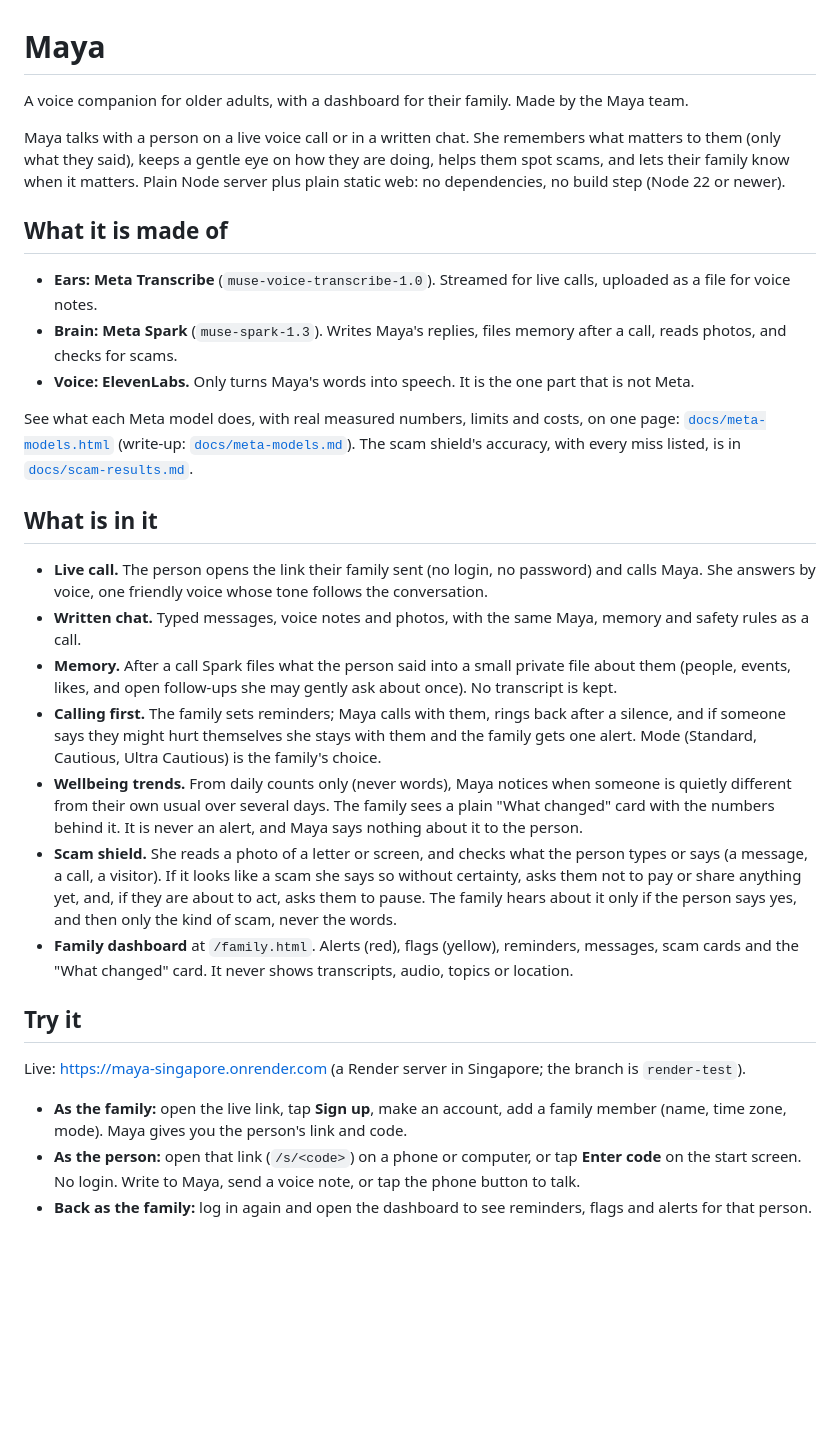
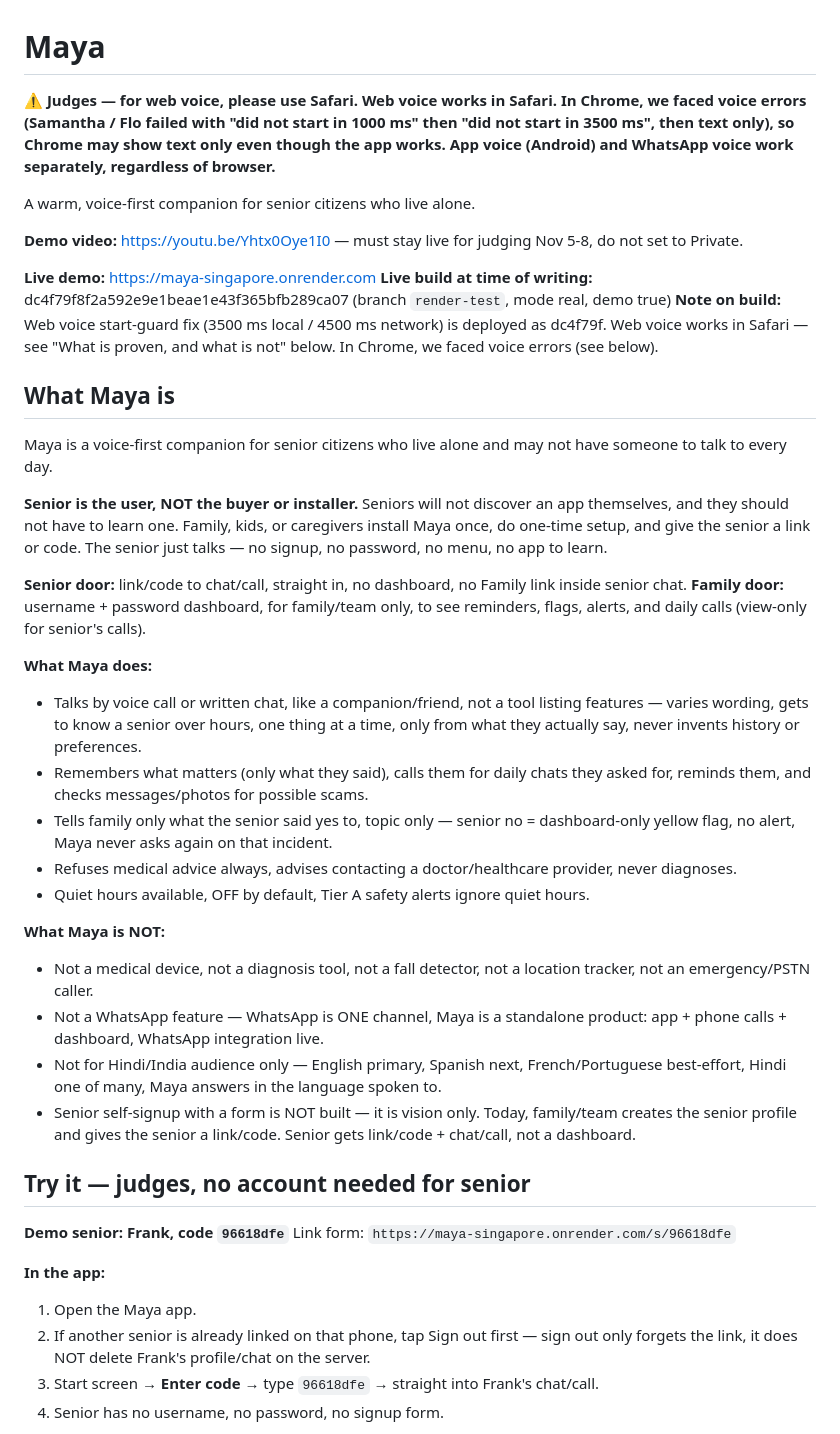
Before and after one commit to aatishsatti/maya-hackathon, a Markdown page: README.md, the part around one of its changes. Rendered like a GitHub page; blank space fills up the shorter version.

Commit message:
Submission README: Maya explained, Meta runtime, Frank demo, Safari web voice, video link

```diff
--- a/README.md
+++ b/README.md
@@ -1,31 +1,45 @@
 # Maya
 
-A voice companion for older adults, with a dashboard for their family. Made by the Maya team.
+**⚠️ Judges — for web voice, please use Safari. Web voice works in Safari. In Chrome, we faced voice errors (Samantha / Flo failed with "did not start in 1000 ms" then "did not start in 3500 ms", then text only), so Chrome may show text only even though the app works. App voice (Android) and WhatsApp voice work separately, regardless of browser.**
 
-Maya talks with a person on a live voice call or in a written chat. She remembers what matters to them (only what they said), keeps a gentle eye on how they are doing, helps them spot scams, and lets their family know when it matters. Plain Node server plus plain static web: no dependencies, no build step (Node 22 or newer).
+A warm, voice-first companion for senior citizens who live alone.
 
-## What it is made of
+**Demo video:** https://youtu.be/Yhtx0Oye1I0 — must stay live for judging Nov 5-8, do not set to Private.
 
-- **Ears: Meta Transcribe** (`muse-voice-transcribe-1.0`). Streamed for live calls, uploaded as a file for voice notes.
-- **Brain: Meta Spark** (`muse-spark-1.3`). Writes Maya's replies, files memory after a call, reads photos, and checks for scams.
-- **Voice: ElevenLabs.** Only turns Maya's words into speech. It is the one part that is not Meta.
+**Live demo:** https://maya-singapore.onrender.com
+**Live build at time of writing:** dc4f79f8f2a592e9e1beae1e43f365bfb289ca07 (branch `render-test`, mode real, demo true)
+**Note on build:** Web voice start-guard fix (3500 ms local / 4500 ms network) is deployed as dc4f79f. Web voice works in Safari — see "What is proven, and what is not" below. In Chrome, we faced voice errors (see below).
 
-See what each Meta model does, with real measured numbers, limits and costs, on one page: [`docs/meta-models.html`](docs/meta-models.html) (write-up: [`docs/meta-models.md`](docs/meta-models.md)). The scam shield's accuracy, with every miss listed, is in [`docs/scam-results.md`](docs/scam-results.md).
+## What Maya is
 
-## What is in it
+Maya is a voice-first companion for senior citizens who live alone and may not have someone to talk to every day.
 
-- **Live call.** The person opens the link their family sent (no login, no password) and calls Maya. She answers by voice, one friendly voice whose tone follows the conversation.
-- **Written chat.** Typed messages, voice notes and photos, with the same Maya, memory and safety rules as a call.
-- **Memory.** After a call Spark files what the person said into a small private file about them (people, events, likes, and open follow-ups she may gently ask about once). No transcript is kept.
-- **Calling first.** The family sets reminders; Maya calls with them, rings back after a silence, and if someone says they might hurt themselves she stays with them and the family gets one alert. Mode (Standard, Cautious, Ultra Cautious) is the family's choice.
-- **Wellbeing trends.** From daily counts only (never words), Maya notices when someone is quietly different from their own usual over several days. The family sees a plain "What changed" card with the numbers behind it. It is never an alert, and Maya says nothing about it to the person.
-- **Scam shield.** She reads a photo of a letter or screen, and checks what the person types or says (a message, a call, a visitor). If it looks like a scam she says so without certainty, asks them not to pay or share anything yet, and, if they are about to act, asks them to pause. The family hears about it only if the person says yes, and then only the kind of scam, never the words.
-- **Family dashboard** at `/family.html`. Alerts (red), flags (yellow), reminders, messages, scam cards and the "What changed" card. It never shows transcripts, audio, topics or location.
+**Senior is the user, NOT the buyer or installer.** Seniors will not discover an app themselves, and they should not have to learn one. Family, kids, or caregivers install Maya once, do one-time setup, and give the senior a link or code. The senior just talks — no signup, no password, no menu, no app to learn.
 
-## Try it
+**Senior door:** link/code to chat/call, straight in, no dashboard, no Family link inside senior chat.
+**Family door:** username + password dashboard, for family/team only, to see reminders, flags, alerts, and daily calls (view-only for senior's calls).
 
-Live: https://maya-singapore.onrender.com (a Render server in Singapore; the branch is `render-test`).
+**What Maya does:**
+- Talks by voice call or written chat, like a companion/friend, not a tool listing features — varies wording, gets to know a senior over hours, one thing at a time, only from what they actually say, never invents history or preferences.
+- Remembers what matters (only what they said), calls them for daily chats they asked for, reminds them, and checks messages/photos for possible scams.
+- Tells family only what the senior said yes to, topic only — senior no = dashboard-only yellow flag, no alert, Maya never asks again on that incident.
+- Refuses medical advice always, advises contacting a doctor/healthcare provider, never diagnoses.
+- Quiet hours available, OFF by default, Tier A safety alerts ignore quiet hours.
 
-- **As the family:** open the live link, tap **Sign up**, make an account, add a family member (name, time zone, mode). Maya gives you the person's link and code.
-- **As the person:** open that link (`/s/<code>`) on a phone or computer, or tap **Enter code** on the start screen. No login. Write to Maya, send a voice note, or tap the phone button to talk.
-- **Back as the family:** log in again and open the dashboard to see reminders, flags and alerts for that person.
+**What Maya is NOT:**
+- Not a medical device, not a diagnosis tool, not a fall detector, not a location tracker, not an emergency/PSTN caller.
+- Not a WhatsApp feature — WhatsApp is ONE channel, Maya is a standalone product: app + phone calls + dashboard, WhatsApp integration live.
+- Not for Hindi/India audience only — English primary, Spanish next, French/Portuguese best-effort, Hindi one of many, Maya answers in the language spoken to.
+- Senior self-signup with a form is NOT built — it is vision only. Today, family/team creates the senior profile and gives the senior a link/code. Senior gets link/code + chat/call, not a dashboard.
+
+## Try it — judges, no account needed for senior
+
+**Demo senior: Frank, code `96618dfe`**
+Link form: `https://maya-singapore.onrender.com/s/96618dfe`
+
+**In the app:**
+1. Open the Maya app.
+2. If another senior is already linked on that phone, tap Sign out first — sign out only forgets the link, it does NOT delete Frank's profile/chat on the server.
+3. Start screen → **Enter code** → type `96618dfe` → straight into Frank's chat/call.
+4. Senior has no username, no password, no signup form.
+
```
Also changed, not shown: other parts of README.md (+57 -116 lines).
